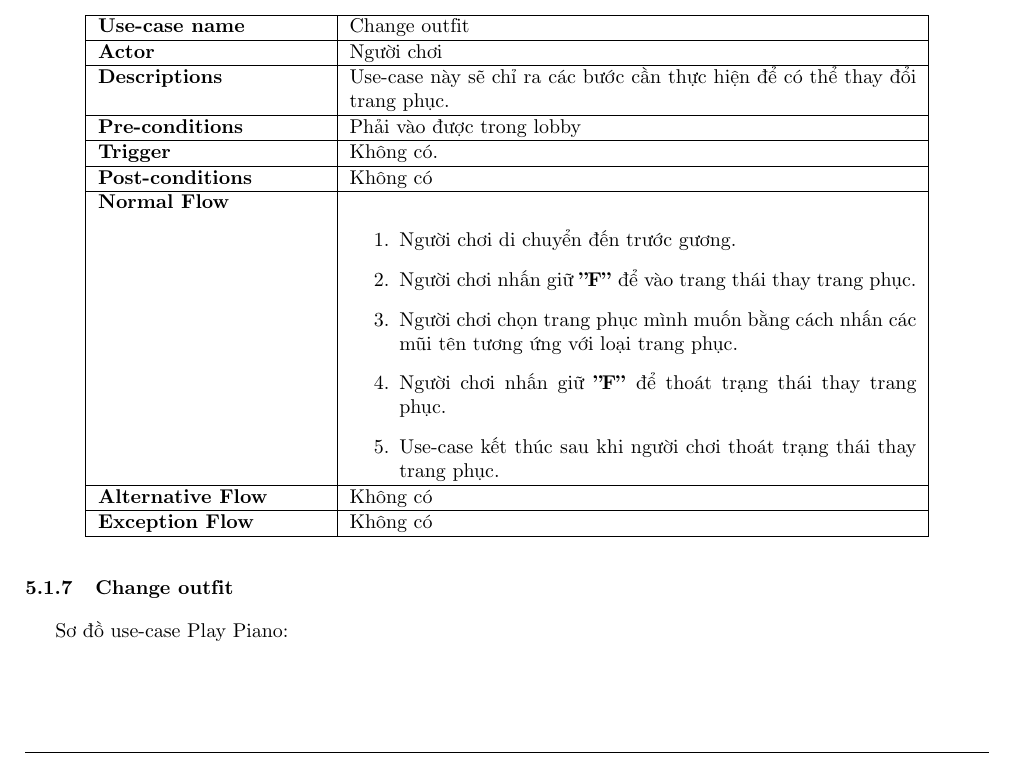
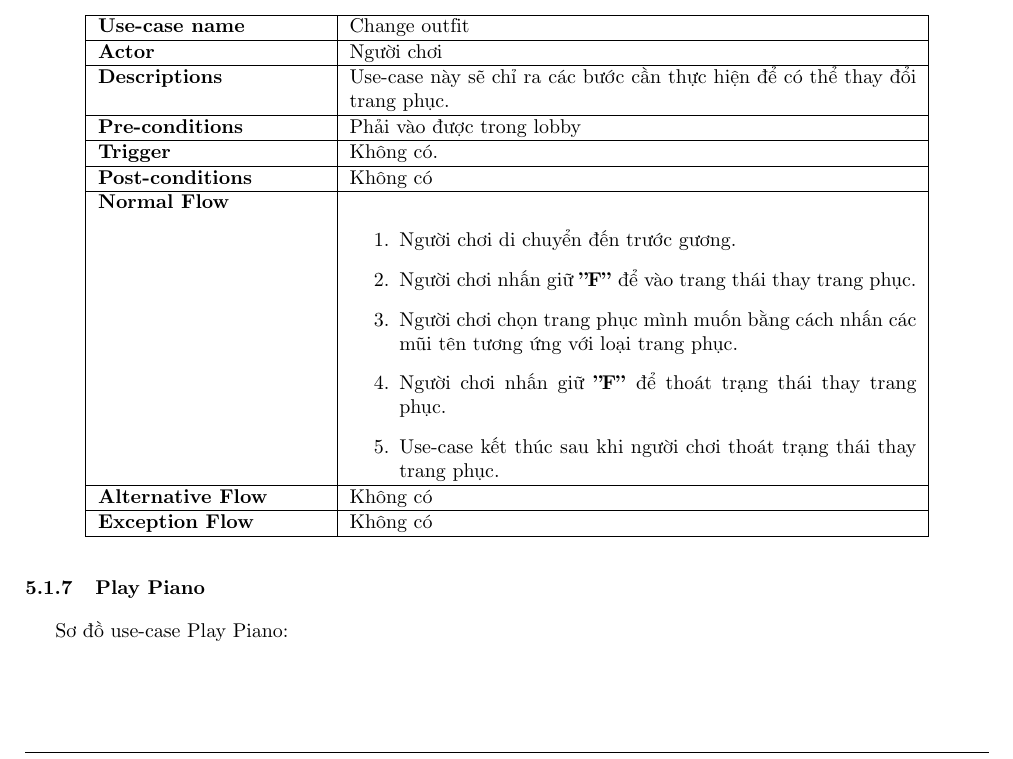
Before and after one commit to Gloxiniaaa/DATN_252_FishyBusiness_Report, a LaTeX document (main.tex, which reads 4.Đặc tả chi tiết các lược đồ/Use-case/7.tex): part of page 51 of 101, cut so that both start at the same text. Compiled offline with pdfLaTeX.

Commit message:
fix grammar error

```diff
--- a/4.Đặc tả chi tiết các lược đồ/Use-case/7.tex
+++ b/4.Đặc tả chi tiết các lược đồ/Use-case/7.tex
@@ -1,4 +1,4 @@
-\subsubsection{Change outfit}
+\subsubsection{Play Piano}
 Sơ đồ use-case Play Piano:
 \begin{figure}[H]
     \centering
```
